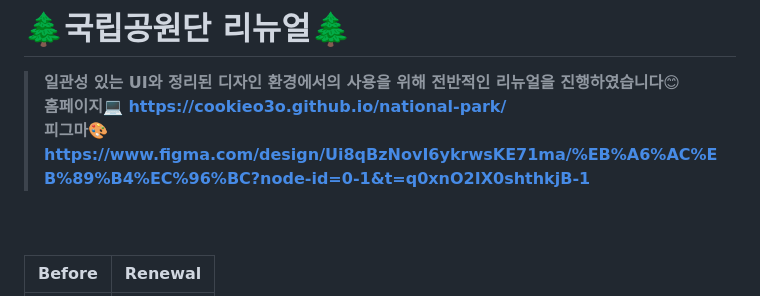
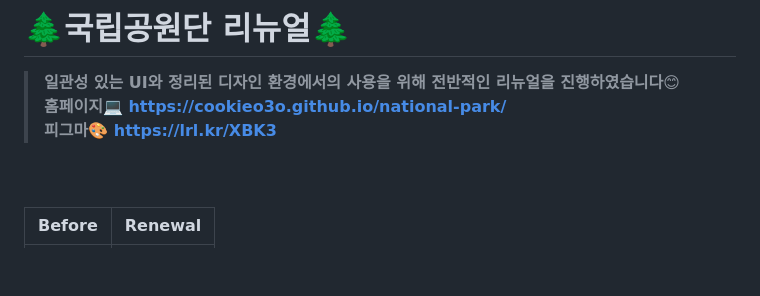
Before and after one commit to cookieo3o/national-park, a Markdown page: README.md, the part around the change. Drawn GitHub-style; blank space fills up the shorter version.

```diff
--- a/README.md
+++ b/README.md
@@ -1,7 +1,7 @@
 # 🌲국립공원단 리뉴얼🌲
 > **일관성 있는 UI와 정리된 디자인 환경에서의 사용을 위해 전반적인 리뉴얼을 진행하였습니다😊** <br>
 > **홈페이지💻 https://cookieo3o.github.io/national-park/** <br>
-> **피그마🎨 https://www.figma.com/design/Ui8qBzNovI6ykrwsKE71ma/%EB%A6%AC%EB%89%B4%EC%96%BC?node-id=0-1&t=q0xnO2IX0shthkjB-1**
+> **피그마🎨 https://lrl.kr/XBK3**
 <br>
 <br>
 
```
